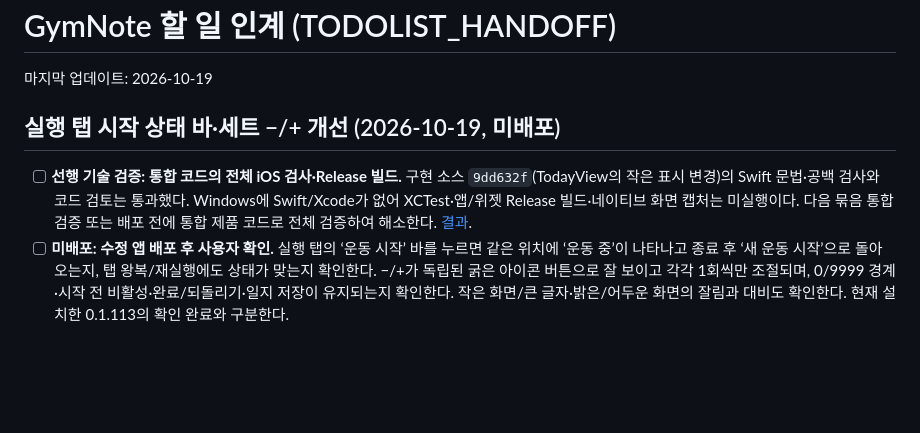
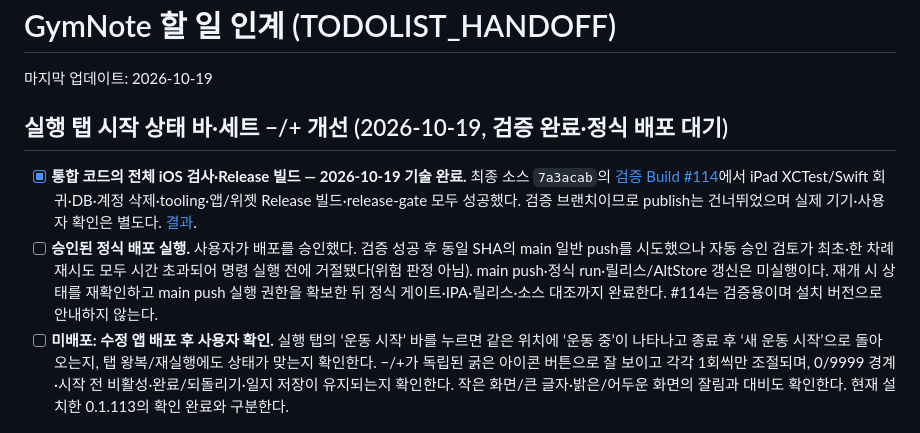
Before and after one commit to iasanullweb-maker/GymNote, a Markdown page: TODOLIST_HANDOFF.md, the part around the change. Drawn GitHub-style; blank space fills up the shorter version.

```diff
--- a/TODOLIST_HANDOFF.md
+++ b/TODOLIST_HANDOFF.md
@@ -2,9 +2,10 @@
 
 마지막 업데이트: 2026-10-19
 
-## 실행 탭 시작 상태 바·세트 −/+ 개선 (2026-10-19, 미배포)
+## 실행 탭 시작 상태 바·세트 −/+ 개선 (2026-10-19, 검증 완료·정식 배포 대기)
 
-- [ ] **선행 기술 검증: 통합 코드의 전체 iOS 검사·Release 빌드.** 구현 소스 `9dd632f`(TodayView의 작은 표시 변경)의 Swift 문법·공백 검사와 코드 검토는 통과했다. Windows에 Swift/Xcode가 없어 XCTest·앱/위젯 Release 빌드·네이티브 화면 캡처는 미실행이다. 다음 묶음 통합 검증 또는 배포 전에 통합 제품 코드로 전체 검증하여 해소한다. [결과](docs/ux-simulation/results/execution-controls-20261019.md).
+- [x] **통합 코드의 전체 iOS 검사·Release 빌드 — 2026-10-19 기술 완료.** 최종 소스 `7a3acab`의 [검증 Build #114](https://github.com/iasanullweb-maker/GymNote/actions/runs/39193930660)에서 iPad XCTest/Swift 회귀·DB·계정 삭제·tooling·앱/위젯 Release 빌드·release-gate 모두 성공했다. 검증 브랜치이므로 publish는 건너뛰었으며 실제 기기·사용자 확인은 별도다. [결과](docs/ux-simulation/results/execution-controls-20261019.md).
+- [ ] **승인된 정식 배포 실행.** 사용자가 배포를 승인했다. 검증 성공 후 동일 SHA의 main 일반 push를 시도했으나 자동 승인 검토가 최초·한 차례 재시도 모두 시간 초과되어 명령 실행 전에 거절됐다(위험 판정 아님). main push·정식 run·릴리스/AltStore 갱신은 미실행이다. 재개 시 상태를 재확인하고 main push 실행 권한을 확보한 뒤 정식 게이트·IPA·릴리스·소스 대조까지 완료한다. #114는 검증용이며 설치 버전으로 안내하지 않는다.
 - [ ] **미배포: 수정 앱 배포 후 사용자 확인.** 실행 탭의 ‘운동 시작’ 바를 누르면 같은 위치에 ‘운동 중’이 나타나고 종료 후 ‘새 운동 시작’으로 돌아오는지, 탭 왕복/재실행에도 상태가 맞는지 확인한다. −/+가 독립된 굵은 아이콘 버튼으로 잘 보이고 각각 1회씩만 조절되며, 0/9999 경계·시작 전 비활성·완료/되돌리기·일지 저장이 유지되는지 확인한다. 작은 화면/큰 글자·밝은/어두운 화면의 잘림과 대비도 확인한다. 현재 설치한 0.1.113의 확인 완료와 구분한다.
 
 ## AltStore 만료·학교망 접속 복구 후 확인 (2026-10-19)
```
Also changed, not shown: HANDOFF.md (+3 -1 lines), 1 other file.
